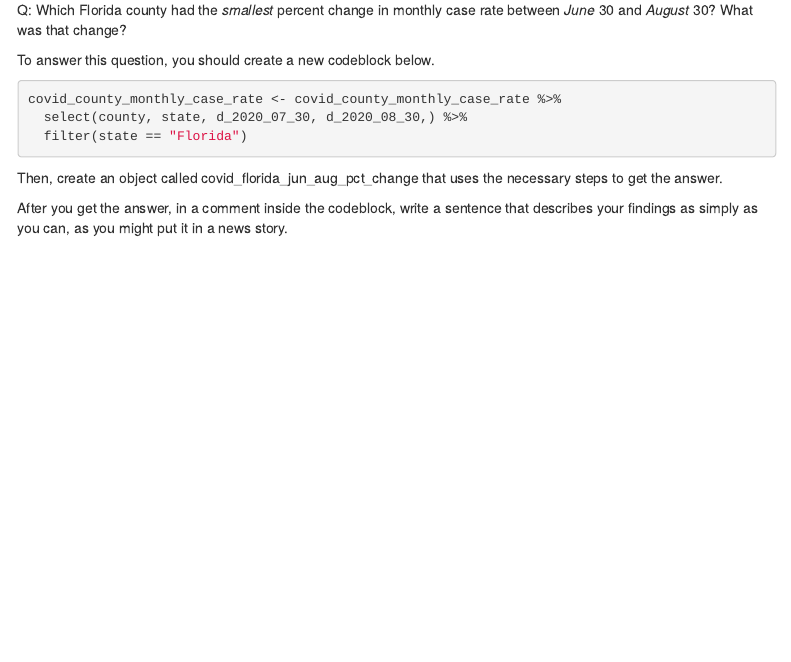
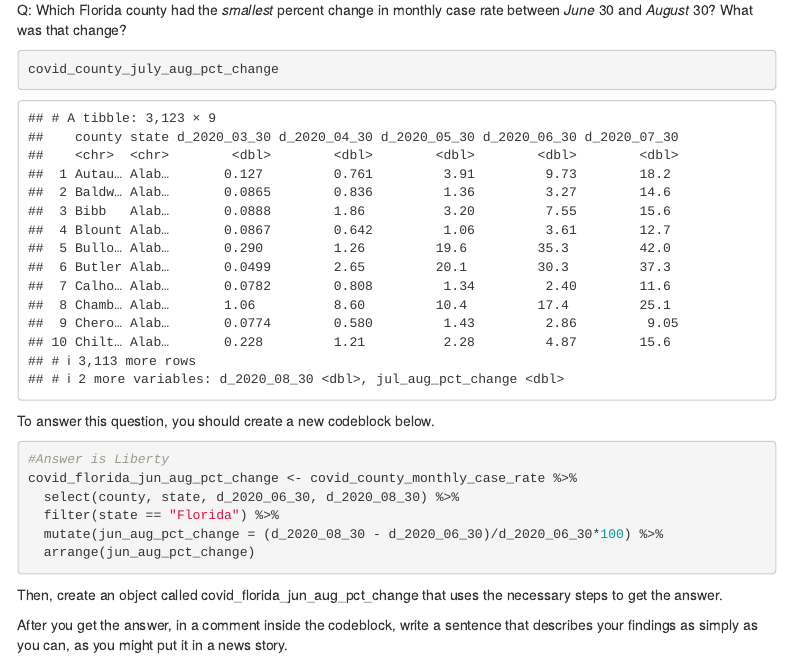
Before and after one commit to RMBJernigan/rmbj_Jour772Data, an R Markdown document (In_Class/in_class_03/in_class_03.Rmd): the page in a window 1100 px wide, from 4530 px down. Rendered offline with R 4.5, knitr and Pandoc, with nearby package versions; some code elsewhere in the file could not run offline; menus at the side of the page are left out.

Commit message:
Final Upload

````diff
--- a/In_Class/in_class_03/in_class_03.Rmd
+++ b/In_Class/in_class_03/in_class_03.Rmd
@@ -188,13 +188,18 @@ I'm going to send you to breakout rooms to work together to answer this question
 
 Q: Which Florida county had the *smallest* percent change in monthly case rate between *June* 30 and *August* 30? What was that change?
 
-
+```{r}
+covid_county_july_aug_pct_change
+```
 To answer this question, you should create a new codeblock below.
 
 ```{r}
-covid_county_monthly_case_rate <- covid_county_monthly_case_rate %>%
-  select(county, state, d_2020_07_30, d_2020_08_30,) %>%
-  filter(state == "Florida")
+#Answer is Liberty
+covid_florida_jun_aug_pct_change <- covid_county_monthly_case_rate %>%
+  select(county, state, d_2020_06_30, d_2020_08_30) %>%
+  filter(state == "Florida") %>%
+  mutate(jun_aug_pct_change = (d_2020_08_30 - d_2020_06_30)/d_2020_06_30*100) %>%
+  arrange(jun_aug_pct_change)
 
 ```
 
````
